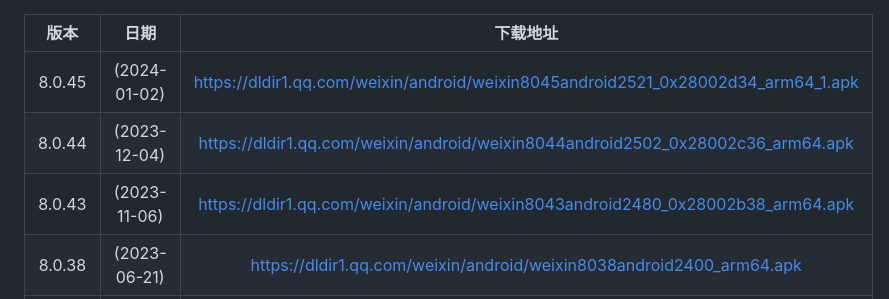
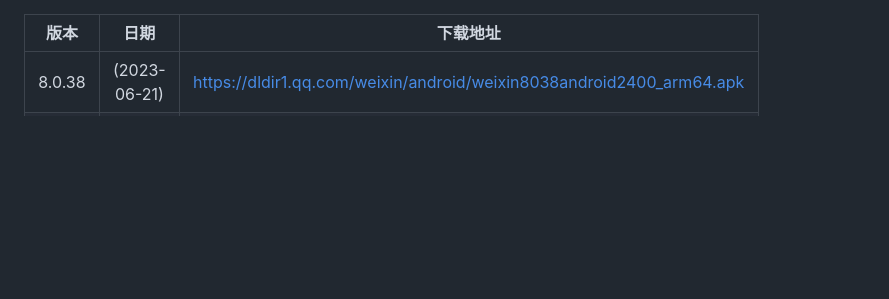
Before and after one commit to lordkidd007/WechatAndroidVersions, a Markdown page: README.md, the part around the change. GitHub-like rendering; blank space fills up the shorter version.

```diff
--- a/README.md
+++ b/README.md
@@ -1,8 +1,5 @@
 |  版本  |     日期     |                           下载地址                           |
 | :----: | :----------: | :----------------------------------------------------------: |
-| 8.0.45 | (2024-01-02) | https://dldir1.qq.com/weixin/android/weixin8045android2521_0x28002d34_arm64_1.apk |
-| 8.0.44 | (2023-12-04) | https://dldir1.qq.com/weixin/android/weixin8044android2502_0x28002c36_arm64.apk |
-| 8.0.43 | (2023-11-06) | https://dldir1.qq.com/weixin/android/weixin8043android2480_0x28002b38_arm64.apk |
 | 8.0.38 | (2023-06-21) | https://dldir1.qq.com/weixin/android/weixin8038android2400_arm64.apk |
 | 8.0.37 | (2023-05-25) | https://dldir1.qq.com/weixin/android/weixin8037android2380_arm64.apk |
 | 8.0.35 | (2023-04-20) | https://dldir1.qq.com/weixin/android/weixin8035android2360_arm64.apk |
```
